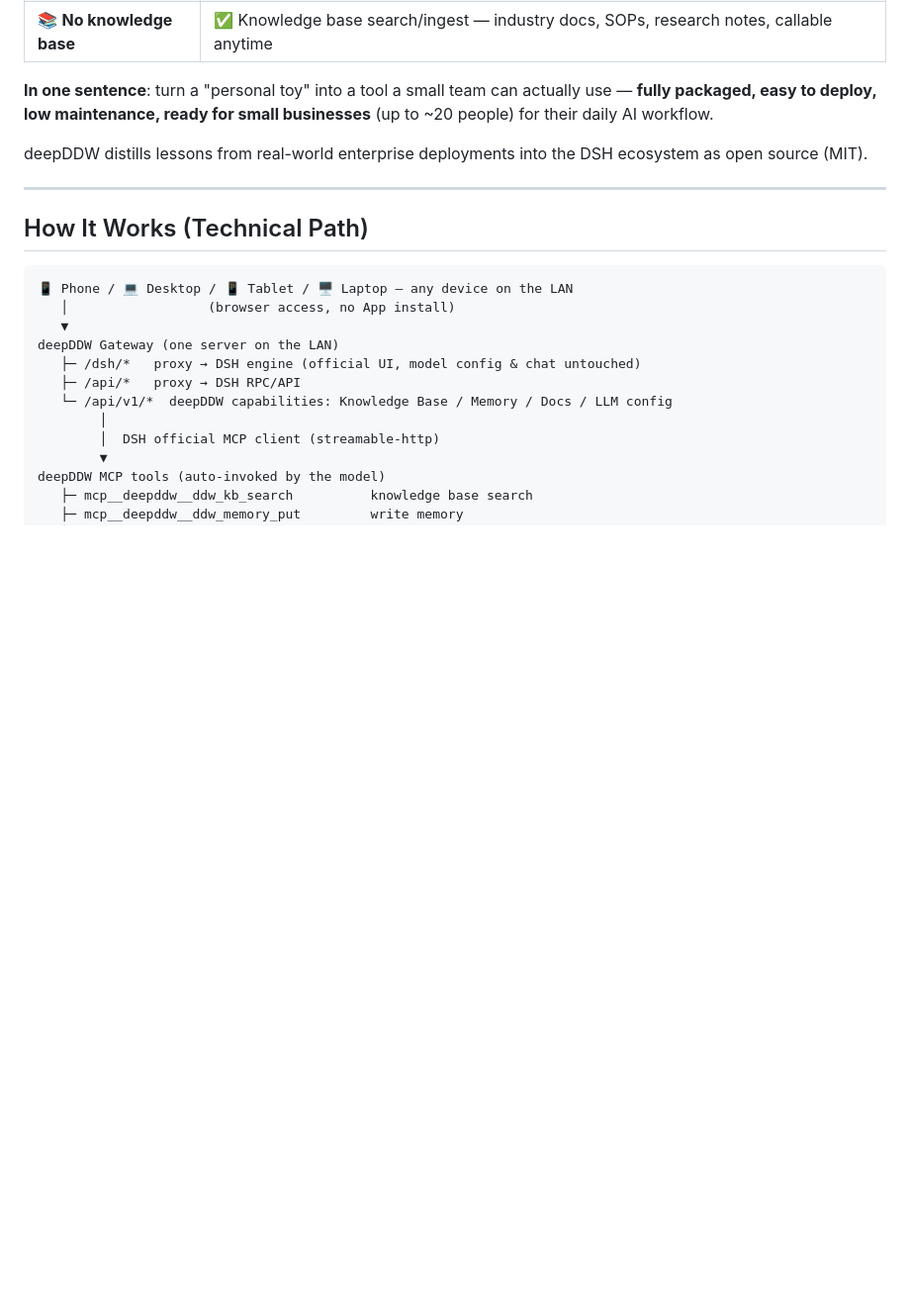
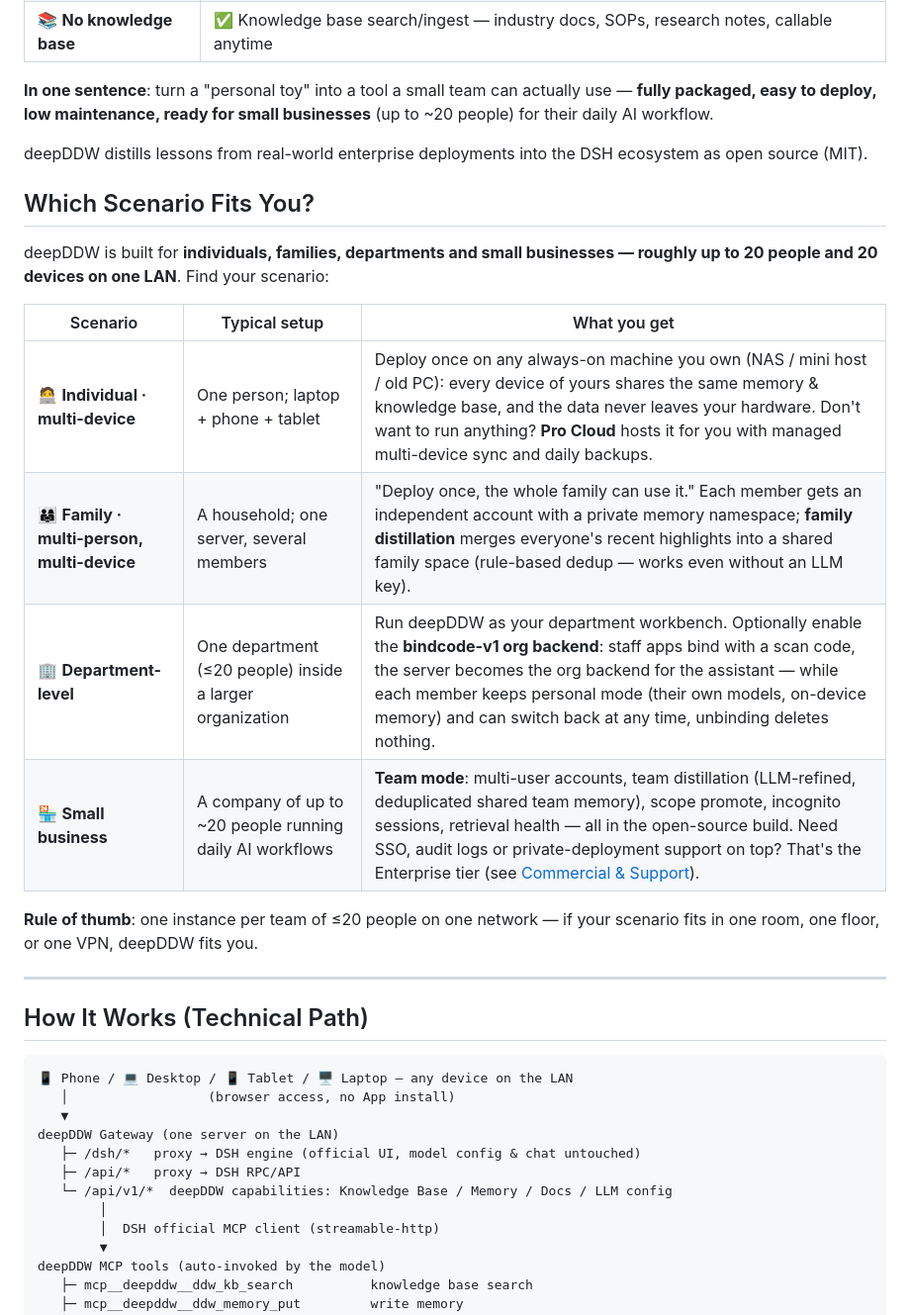
Before and after one commit to ccch713/deepddw, a Markdown page: README.md, the part around the change. Shown at 99% size. Drawn GitHub-style; blank space fills up the shorter version.

```diff
--- a/README.md
+++ b/README.md
@@ -51,6 +51,19 @@ Most DSH extensions give you memory *alone*. deepDDW is a **complete workstation
 **In one sentence**: turn a "personal toy" into a tool a small team can actually use — **fully packaged, easy to deploy, low maintenance, ready for small businesses** (up to ~20 people) for their daily AI workflow.
 
 deepDDW distills lessons from real-world enterprise deployments into the DSH ecosystem as open source (MIT).
+
+## Which Scenario Fits You?
+
+deepDDW is built for **individuals, families, departments and small businesses — roughly up to 20 people and 20 devices on one LAN**. Find your scenario:
+
+| Scenario | Typical setup | What you get |
+|---|---|---|
+| 🧑‍💻 **Individual · multi-device** | One person; laptop + phone + tablet | Deploy once on any always-on machine you own (NAS / mini host / old PC): every device of yours shares the same memory & knowledge base, and the data never leaves your hardware. Don't want to run anything? **Pro Cloud** hosts it for you with managed multi-device sync and daily backups. |
+| 👨‍👩‍👧 **Family · multi-person, multi-device** | A household; one server, several members | "Deploy once, the whole family can use it." Each member gets an independent account with a private memory namespace; **family distillation** merges everyone's recent highlights into a shared family space (rule-based dedup — works even without an LLM key). |
+| 🏢 **Department-level** | One department (≤20 people) inside a larger organization | Run deepDDW as your department workbench. Optionally enable the **bindcode-v1 org backend**: staff apps bind with a scan code, the server becomes the org backend for the assistant — while each member keeps personal mode (their own models, on-device memory) and can switch back at any time, unbinding deletes nothing. |
+| 🏪 **Small business** | A company of up to ~20 people running daily AI workflows | **Team mode**: multi-user accounts, team distillation (LLM-refined, deduplicated shared team memory), scope promote, incognito sessions, retrieval health — all in the open-source build. Need SSO, audit logs or private-deployment support on top? That's the Enterprise tier (see [Commercial & Support](#commercial--support)). |
+
+**Rule of thumb**: one instance per team of ≤20 people on one network — if your scenario fits in one room, one floor, or one VPN, deepDDW fits you.
 
 ---
 
```
Also changed, not shown: README.zh-CN.md (+13 -0 lines).
